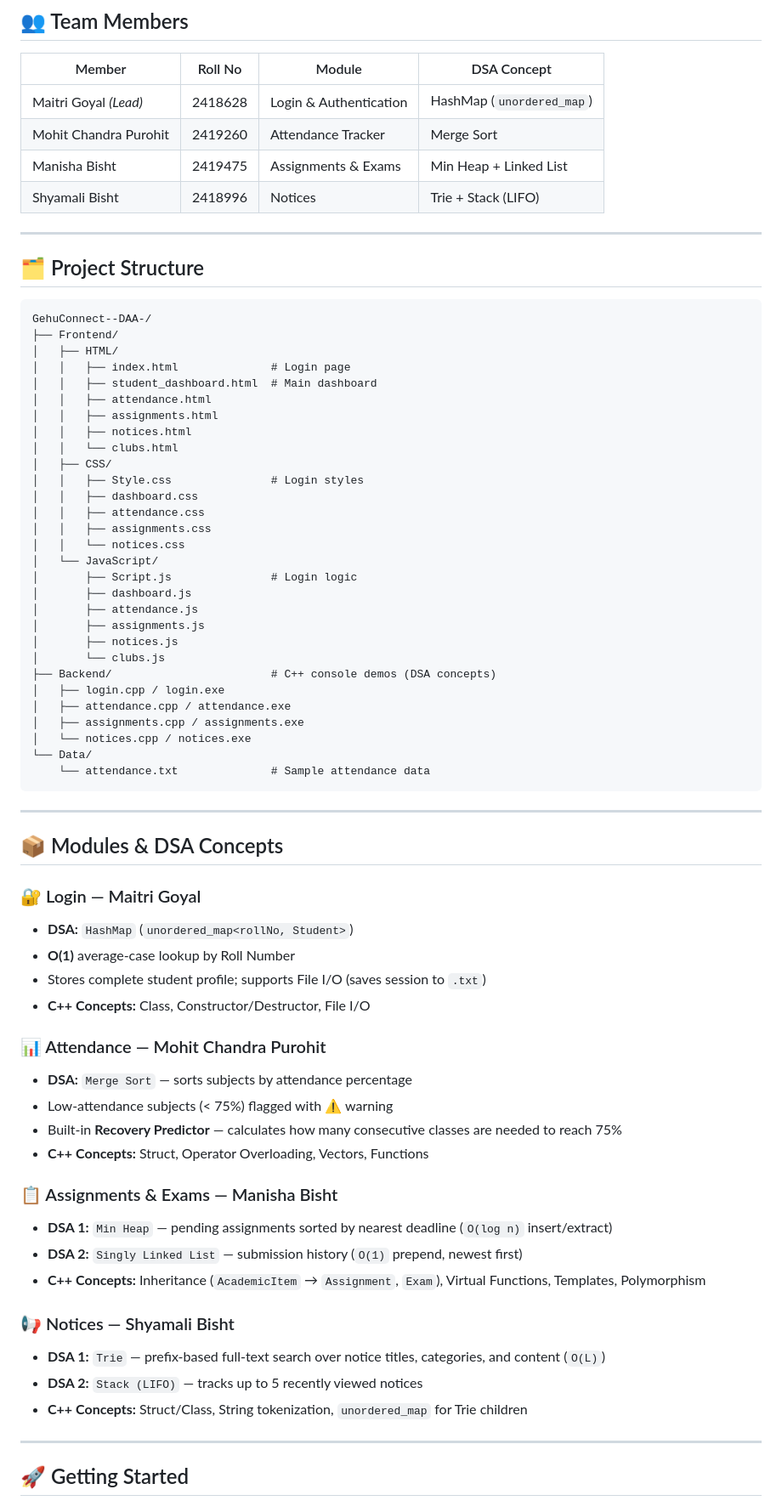
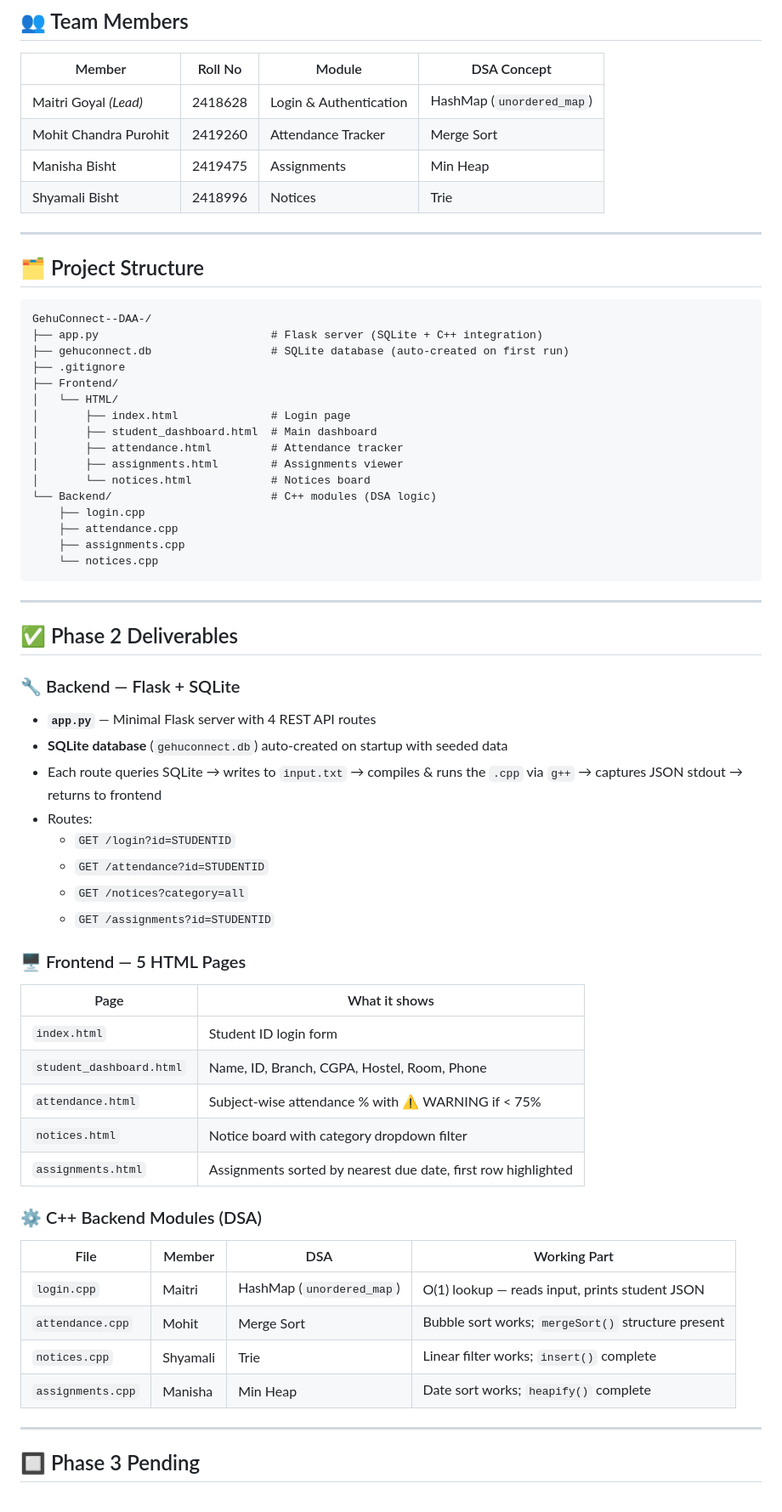
Before and after one commit to mohit5chandra7purohit7-byte/GehuConnect--DAA-, a Markdown page: README.md, the part around one of its changes. Shown at 85% size. Drawn GitHub-style.

Commit message:
docs: update README with Phase 2 deliverables and Phase 3 pending items

````diff
--- a/README.md
+++ b/README.md
@@ -10,8 +10,8 @@
 |---|---|---|---|
 | Maitri Goyal *(Lead)* | 2418628 | Login & Authentication | HashMap (`unordered_map`) |
 | Mohit Chandra Purohit | 2419260 | Attendance Tracker | Merge Sort |
-| Manisha Bisht | 2419475 | Assignments & Exams | Min Heap + Linked List |
-| Shyamali Bisht | 2418996 | Notices | Trie + Stack (LIFO) |
+| Manisha Bisht | 2419475 | Assignments | Min Heap |
+| Shyamali Bisht | 2418996 | Notices | Trie |
 
 ---
 
@@ -19,63 +19,55 @@
 
 ```
 GehuConnect--DAA-/
+├── app.py                          # Flask server (SQLite + C++ integration)
+├── gehuconnect.db                  # SQLite database (auto-created on first run)
+├── .gitignore
 ├── Frontend/
-│   ├── HTML/
-│   │   ├── index.html              # Login page
-│   │   ├── student_dashboard.html  # Main dashboard
-│   │   ├── attendance.html
-│   │   ├── assignments.html
-│   │   ├── notices.html
-│   │   └── clubs.html
-│   ├── CSS/
-│   │   ├── Style.css               # Login styles
-│   │   ├── dashboard.css
-│   │   ├── attendance.css
-│   │   ├── assignments.css
-│   │   └── notices.css
-│   └── JavaScript/
-│       ├── Script.js               # Login logic
-│       ├── dashboard.js
-│       ├── attendance.js
-│       ├── assignments.js
-│       ├── notices.js
-│       └── clubs.js
-├── Backend/                        # C++ console demos (DSA concepts)
-│   ├── login.cpp / login.exe
-│   ├── attendance.cpp / attendance.exe
-│   ├── assignments.cpp / assignments.exe
-│   └── notices.cpp / notices.exe
-└── Data/
-    └── attendance.txt              # Sample attendance data
+│   └── HTML/
+│       ├── index.html              # Login page
+│       ├── student_dashboard.html  # Main dashboard
+│       ├── attendance.html         # Attendance tracker
+│       ├── assignments.html        # Assignments viewer
+│       └── notices.html            # Notices board
+└── Backend/                        # C++ modules (DSA logic)
+    ├── login.cpp
+    ├── attendance.cpp
+    ├── assignments.cpp
+    └── notices.cpp
 ```
 
 ---
 
-## 📦 Modules & DSA Concepts
+## ✅ Phase 2 Deliverables
 
-### 🔐 Login — Maitri Goyal
-- **DSA:** `HashMap` (`unordered_map<rollNo, Student>`)
-- **O(1)** average-case lookup by Roll Number
-- Stores complete student profile; supports File I/O (saves session to `.txt`)
-- **C++ Concepts:** Class, Constructor/Destructor, File I/O
+### 🔧 Backend — Flask + SQLite
+- **`app.py`** — Minimal Flask server with 4 REST API routes
+- **SQLite database** (`gehuconnect.db`) auto-created on startup with seeded data
+- Each route queries SQLite → writes to `input.txt` → compiles & runs the `.cpp` via `g++` → captures JSON stdout → returns to frontend
+- Routes:
+  - `GET /login?id=STUDENTID`
+  - `GET /attendance?id=STUDENTID`
+  - `GET /notices?category=all`
+  - `GET /assignments?id=STUDENTID`
 
-### 📊 Attendance — Mohit Chandra Purohit
-- **DSA:** `Merge Sort` — sorts subjects by attendance percentage
-- Low-attendance subjects (< 75%) flagged with ⚠ warning
-- Built-in **Recovery Predictor** — calculates how many consecutive classes are needed to reach 75%
-- **C++ Concepts:** Struct, Operator Overloading, Vectors, Functions
+### 🖥️ Frontend — 5 HTML Pages
+| Page | What it shows |
+|---|---|
+| `index.html` | Student ID login form |
+| `student_dashboard.html` | Name, ID, Branch, CGPA, Hostel, Room, Phone |
+| `attendance.html` | Subject-wise attendance % with ⚠ WARNING if < 75% |
+| `notices.html` | Notice board with category dropdown filter |
+| `assignments.html` | Assignments sorted by nearest due date, first row highlighted |
 
-### 📋 Assignments & Exams — Manisha Bisht
-- **DSA 1:** `Min Heap` — pending assignments sorted by nearest deadline (`O(log n)` insert/extract)
-- **DSA 2:** `Singly Linked List` — submission history (`O(1)` prepend, newest first)
-- **C++ Concepts:** Inheritance (`AcademicItem` → `Assignment`, `Exam`), Virtual Functions, Templates, Polymorphism
-
-### 📢 Notices — Shyamali Bisht
-- **DSA 1:** `Trie` — prefix-based full-text search over notice titles, categories, and content (`O(L)`)
-- **DSA 2:** `Stack (LIFO)` — tracks up to 5 recently viewed notices
-- **C++ Concepts:** Struct/Class, String tokenization, `unordered_map` for Trie children
+### ⚙️ C++ Backend Modules (DSA)
+| File | Member | DSA | Working Part |
+|---|---|---|---|
+| `login.cpp` | Maitri | HashMap (`unordered_map`) | O(1) lookup — reads input, prints student JSON |
+| `attendance.cpp` | Mohit | Merge Sort | Bubble sort works; `mergeSort()` structure present |
+| `notices.cpp` | Shyamali | Trie | Linear filter works; `insert()` complete |
+| `assignments.cpp` | Manisha | Min Heap | Date sort works; `heapify()` complete |
 
 ---
 
-## 🚀 Getting Started
+## 🔲 Phase 3 Pending
 
````
Also changed, not shown: other parts of README.md (+39 -42 lines).
